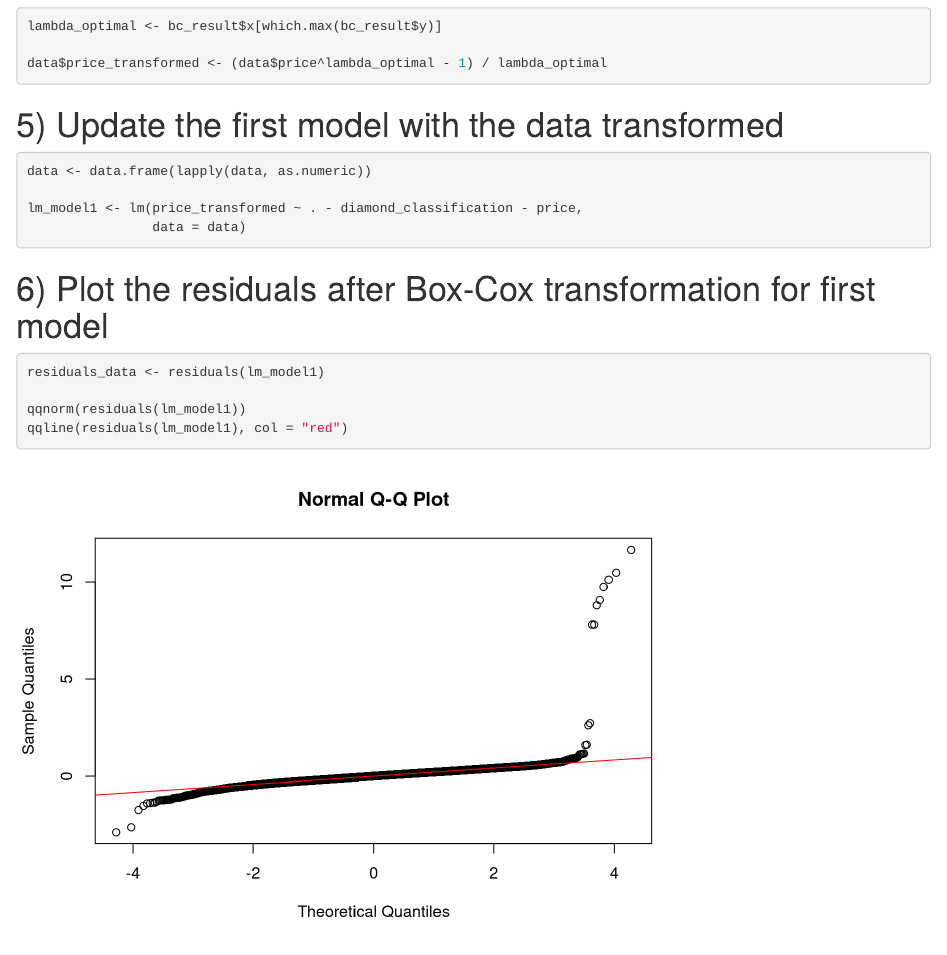
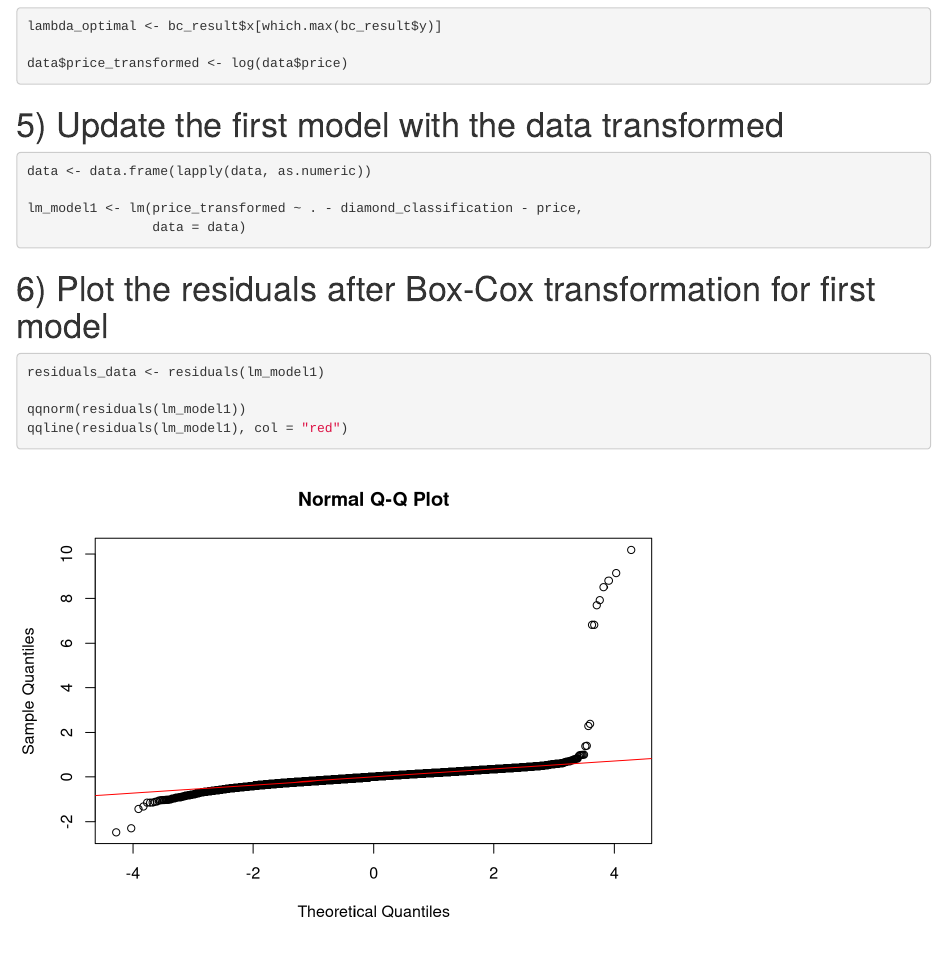
Before and after one commit to brayandm/statistical-data-analysis-homeworks, an R Markdown document (Homework3/assignment 3.Rmd): the page in a window 1100 px wide, from 5650 px down. Rendered offline with R 4.5, knitr and Pandoc, with nearby package versions; some code elsewhere in the file could not run offline.

Commit message:
Update data transformation in first model

````diff
--- a/Homework3/assignment 3.Rmd
+++ b/Homework3/assignment 3.Rmd
@@ -107,7 +107,7 @@ qqline(residuals(lm_model1), col = "red")
 bc_result <- boxcox(lm_model1)
 lambda_optimal <- bc_result$x[which.max(bc_result$y)]
 
-data$price_transformed <- (data$price^lambda_optimal - 1) / lambda_optimal
+data$price_transformed <- log(data$price)
 ```
 
 # 5) Update the first model with the data transformed
````
